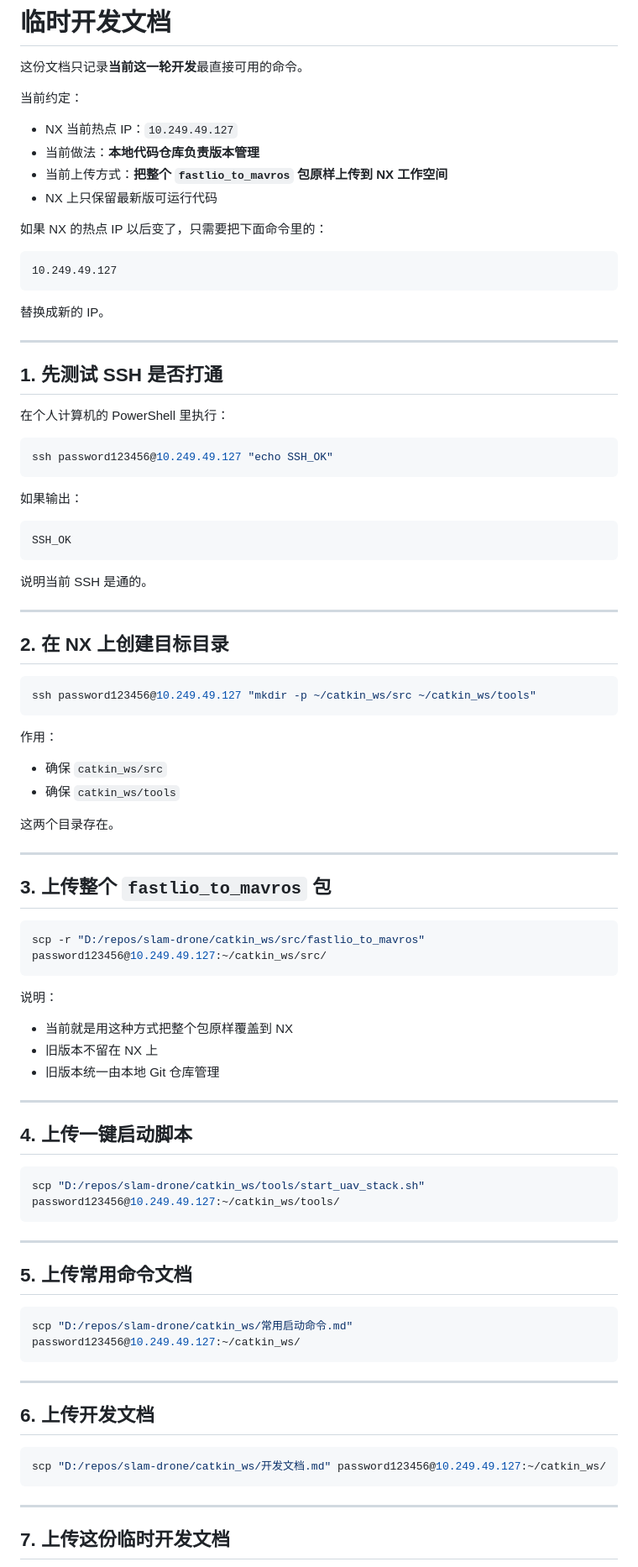
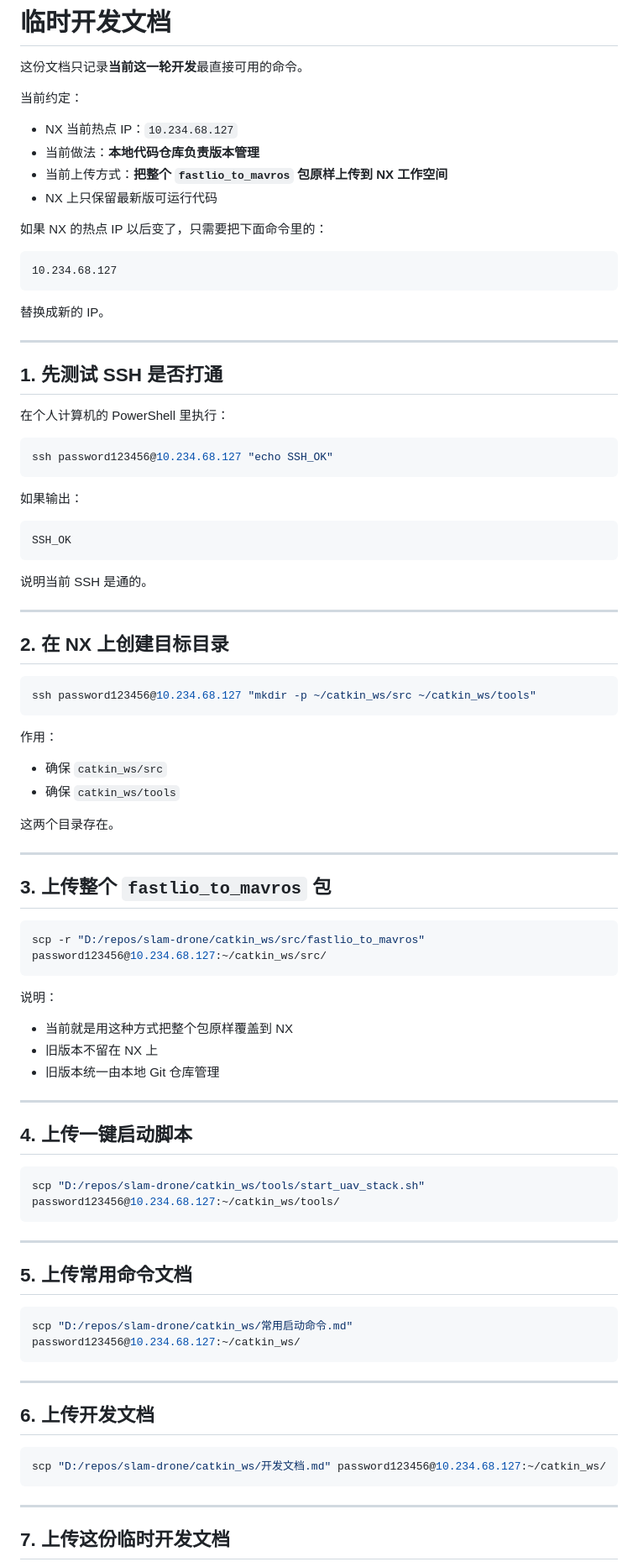
Before and after one commit to SteveTNT111/slam-drone, a Markdown page: catkin_ws/临时开发文档.md, the part around one of its changes. Shown at 84% size. Drawn GitHub-style.

````diff
--- a/catkin_ws/临时开发文档.md
+++ b/catkin_ws/临时开发文档.md
@@ -4,7 +4,7 @@
 
 当前约定：
 
-- NX 当前热点 IP：`10.249.49.127`
+- NX 当前热点 IP：`10.234.68.127`
 - 当前做法：**本地代码仓库负责版本管理**
 - 当前上传方式：**把整个 `fastlio_to_mavros` 包原样上传到 NX 工作空间**
 - NX 上只保留最新版可运行代码
@@ -12,7 +12,7 @@
 如果 NX 的热点 IP 以后变了，只需要把下面命令里的：
 
 ```text
-10.249.49.127
+10.234.68.127
 ```
 
 替换成新的 IP。
@@ -24,7 +24,7 @@
 在个人计算机的 PowerShell 里执行：
 
 ```powershell
-ssh password123456@10.249.49.127 "echo SSH_OK"
+ssh password123456@10.234.68.127 "echo SSH_OK"
 ```
 
 如果输出：
@@ -40,7 +40,7 @@ SSH_OK
 ## 2. 在 NX 上创建目标目录
 
 ```powershell
-ssh password123456@10.249.49.127 "mkdir -p ~/catkin_ws/src ~/catkin_ws/tools"
+ssh password123456@10.234.68.127 "mkdir -p ~/catkin_ws/src ~/catkin_ws/tools"
 ```
 
 作用：
@@ -55,7 +55,7 @@ ssh password123456@10.249.49.127 "mkdir -p ~/catkin_ws/src ~/catkin_ws/tools"
 ## 3. 上传整个 `fastlio_to_mavros` 包
 
 ```powershell
-scp -r "D:/repos/slam-drone/catkin_ws/src/fastlio_to_mavros" password123456@10.249.49.127:~/catkin_ws/src/
+scp -r "D:/repos/slam-drone/catkin_ws/src/fastlio_to_mavros" password123456@10.234.68.127:~/catkin_ws/src/
 ```
 
 说明：
@@ -69,7 +69,7 @@ scp -r "D:/repos/slam-drone/catkin_ws/src/fastlio_to_mavros" password123456@10.2
 ## 4. 上传一键启动脚本
 
 ```powershell
-scp "D:/repos/slam-drone/catkin_ws/tools/start_uav_stack.sh" password123456@10.249.49.127:~/catkin_ws/tools/
+scp "D:/repos/slam-drone/catkin_ws/tools/start_uav_stack.sh" password123456@10.234.68.127:~/catkin_ws/tools/
 ```
 
 ---
@@ -77,7 +77,7 @@ scp "D:/repos/slam-drone/catkin_ws/tools/start_uav_stack.sh" password123456@10.2
 ## 5. 上传常用命令文档
 
 ```powershell
-scp "D:/repos/slam-drone/catkin_ws/常用启动命令.md" password123456@10.249.49.127:~/catkin_ws/
+scp "D:/repos/slam-drone/catkin_ws/常用启动命令.md" password123456@10.234.68.127:~/catkin_ws/
 ```
 
 ---
@@ -85,7 +85,7 @@ scp "D:/repos/slam-drone/catkin_ws/常用启动命令.md" password123456@10.249.
 ## 6. 上传开发文档
 
 ```powershell
-scp "D:/repos/slam-drone/catkin_ws/开发文档.md" password123456@10.249.49.127:~/catkin_ws/
+scp "D:/repos/slam-drone/catkin_ws/开发文档.md" password123456@10.234.68.127:~/catkin_ws/
 ```
 
 ---
````
Also changed, not shown: other parts of catkin_ws/临时开发文档.md (+7 -7 lines).
